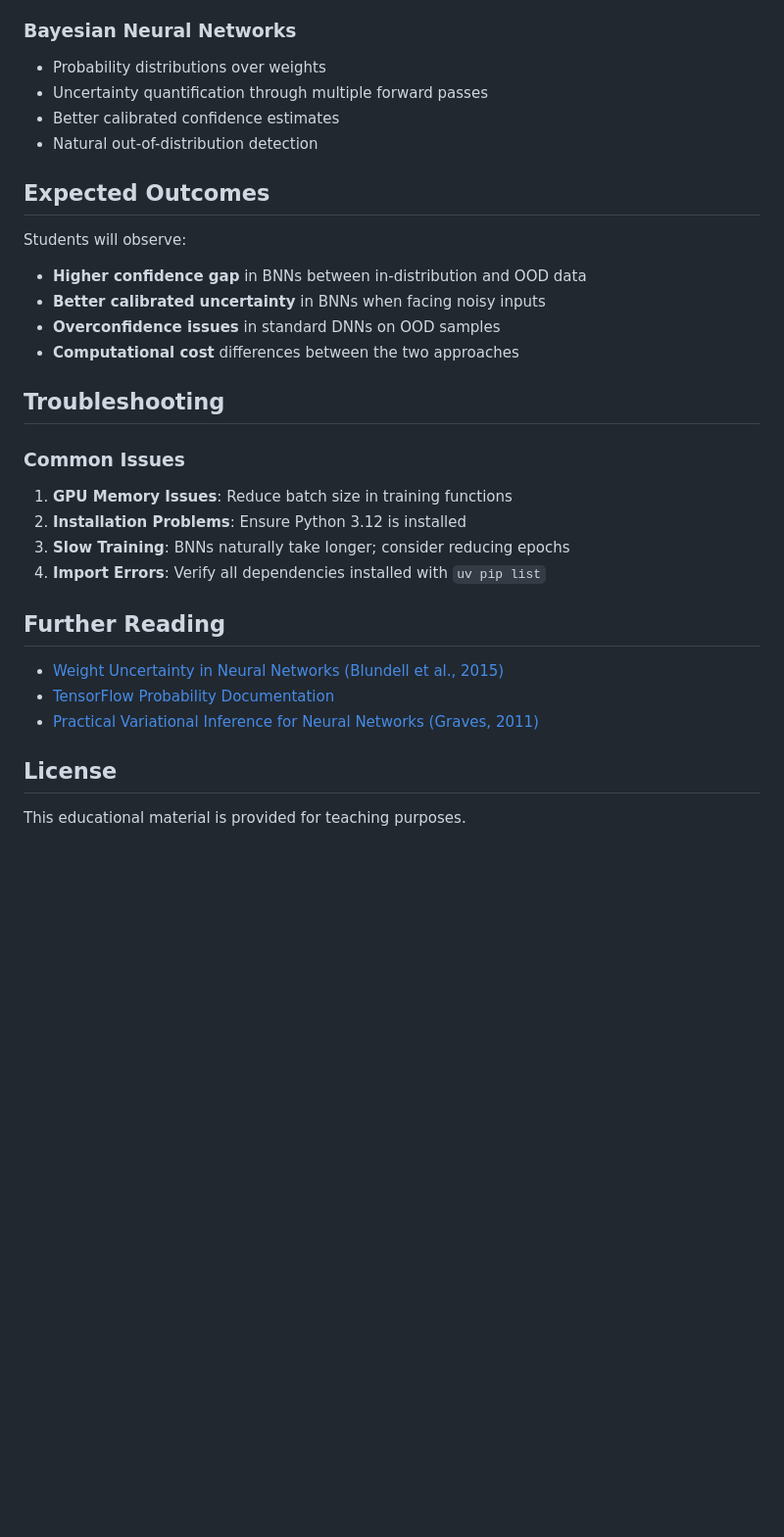
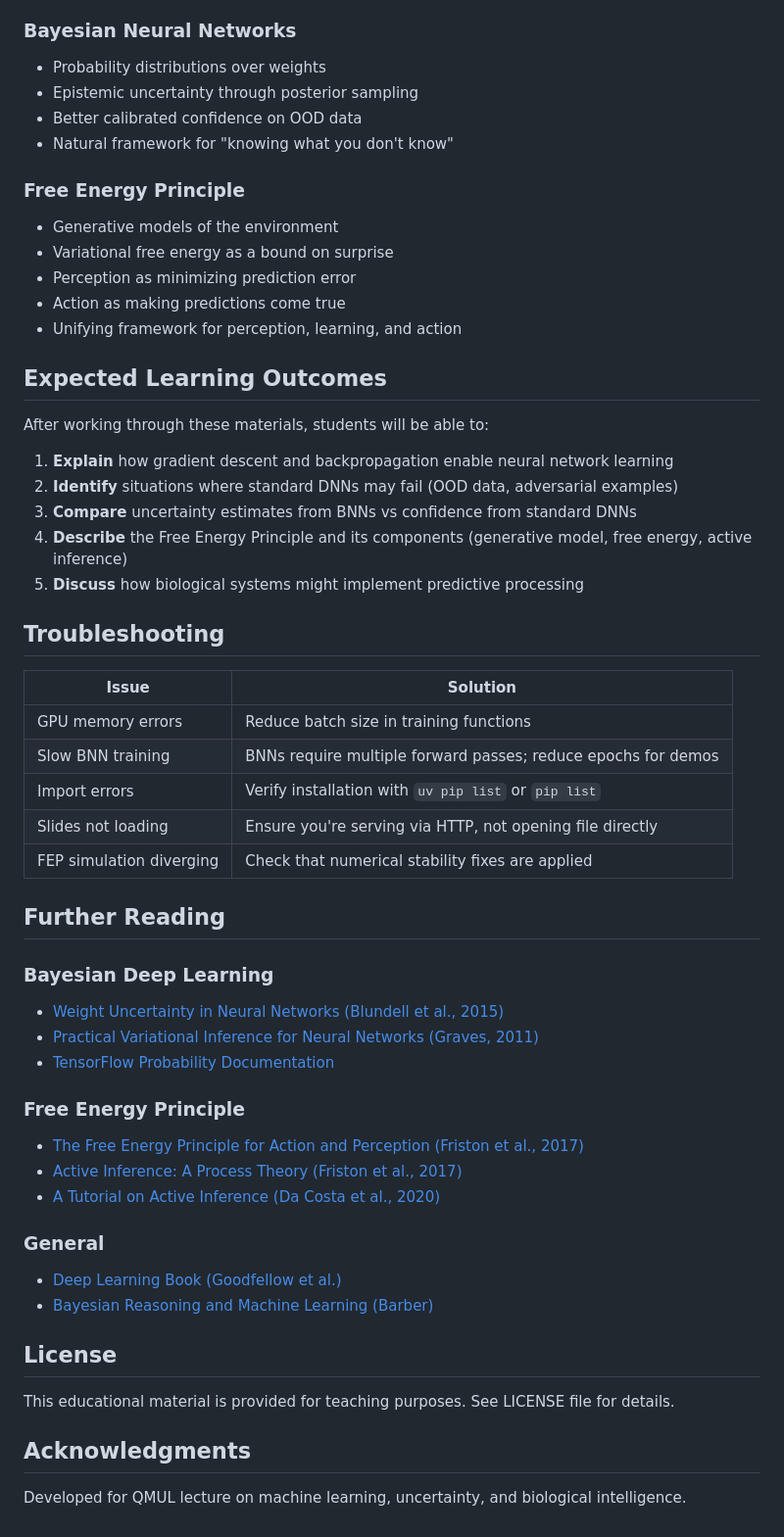
Before and after one commit to ChrisPedder/QMUL-Lecture, a Markdown page: README.md, the part around the change printed below. Shown: that part at 98% size. Drawn GitHub-style; blank space fills up the shorter version.

```diff
--- a/README.md
+++ b/README.md
@@ -85,32 +164,57 @@ The notebook is organized into the following sections:
 
 ### Bayesian Neural Networks
 - Probability distributions over weights
-- Uncertainty quantification through multiple forward passes
-- Better calibrated confidence estimates
-- Natural out-of-distribution detection
+- Epistemic uncertainty through posterior sampling
+- Better calibrated confidence on OOD data
+- Natural framework for "knowing what you don't know"
 
-## Expected Outcomes
+### Free Energy Principle
+- Generative models of the environment
+- Variational free energy as a bound on surprise
+- Perception as minimizing prediction error
+- Action as making predictions come true
+- Unifying framework for perception, learning, and action
 
-Students will observe:
-- **Higher confidence gap** in BNNs between in-distribution and OOD data
-- **Better calibrated uncertainty** in BNNs when facing noisy inputs
-- **Overconfidence issues** in standard DNNs on OOD samples
-- **Computational cost** differences between the two approaches
+## Expected Learning Outcomes
+
+After working through these materials, students will be able to:
+
+1. **Explain** how gradient descent and backpropagation enable neural network learning
+2. **Identify** situations where standard DNNs may fail (OOD data, adversarial examples)
+3. **Compare** uncertainty estimates from BNNs vs confidence from standard DNNs
+4. **Describe** the Free Energy Principle and its components (generative model, free energy, active inference)
+5. **Discuss** how biological systems might implement predictive processing
 
 ## Troubleshooting
 
-### Common Issues
-
-1. **GPU Memory Issues**: Reduce batch size in training functions
-2. **Installation Problems**: Ensure Python 3.12 is installed
-3. **Slow Training**: BNNs naturally take longer; consider reducing epochs
-4. **Import Errors**: Verify all dependencies installed with `uv pip list`
+| Issue | Solution |
+|-------|----------|
+| GPU memory errors | Reduce batch size in training functions |
+| Slow BNN training | BNNs require multiple forward passes; reduce epochs for demos |
+| Import errors | Verify installation with `uv pip list` or `pip list` |
+| Slides not loading | Ensure you're serving via HTTP, not opening file directly |
+| FEP simulation diverging | Check that numerical stability fixes are applied |
 
 ## Further Reading
 
+### Bayesian Deep Learning
 - [Weight Uncertainty in Neural Networks (Blundell et al., 2015)](https://arxiv.org/abs/1505.05424)
+- [Practical Variational Inference for Neural Networks (Graves, 2011)](https://papers.nips.cc/paper/2011/hash/7eb3c8be3d411e8ebfab08eba5f49632-Abstract.html)
 - [TensorFlow Probability Documentation](https://www.tensorflow.org/probability)
-- [Practical Variational Inference for Neural Networks (Graves, 2011)](https://papers.nips.cc/paper/2011/hash/7eb3c8be3d411e8ebfab08eba5f49632-Abstract.html)
+
+### Free Energy Principle
+- [The Free Energy Principle for Action and Perception (Friston et al., 2017)](https://www.fil.ion.ucl.ac.uk/~karl/The%20free-energy%20principle%20-%20a%20unified%20brain%20theory.pdf)
+- [Active Inference: A Process Theory (Friston et al., 2017)](https://direct.mit.edu/neco/article/29/1/1/8207/Active-Inference-A-Process-Theory)
+- [A Tutorial on Active Inference (Da Costa et al., 2020)](https://arxiv.org/abs/2001.07203)
+
+### General
+- [Deep Learning Book (Goodfellow et al.)](https://www.deeplearningbook.org/)
+- [Bayesian Reasoning and Machine Learning (Barber)](http://www.cs.ucl.ac.uk/staff/d.barber/brml/)
 
 ## License
-This educational material is provided for teaching purposes.
+
+This educational material is provided for teaching purposes. See LICENSE file for details.
+
+## Acknowledgments
+
+Developed for QMUL lecture on machine learning, uncertainty, and biological intelligence.
```
Also changed, not shown: other parts of README.md (+120 -41 lines), free_energy_simulations/fep_simulation_results.png (added), 1 other file.
